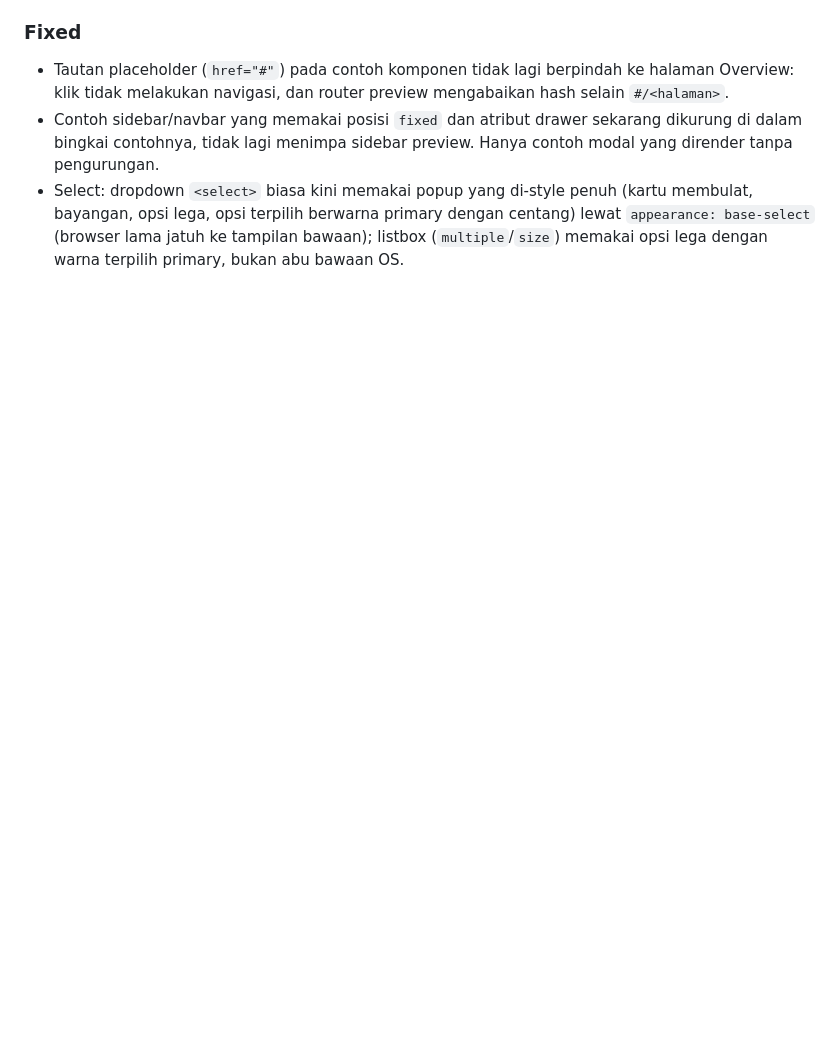
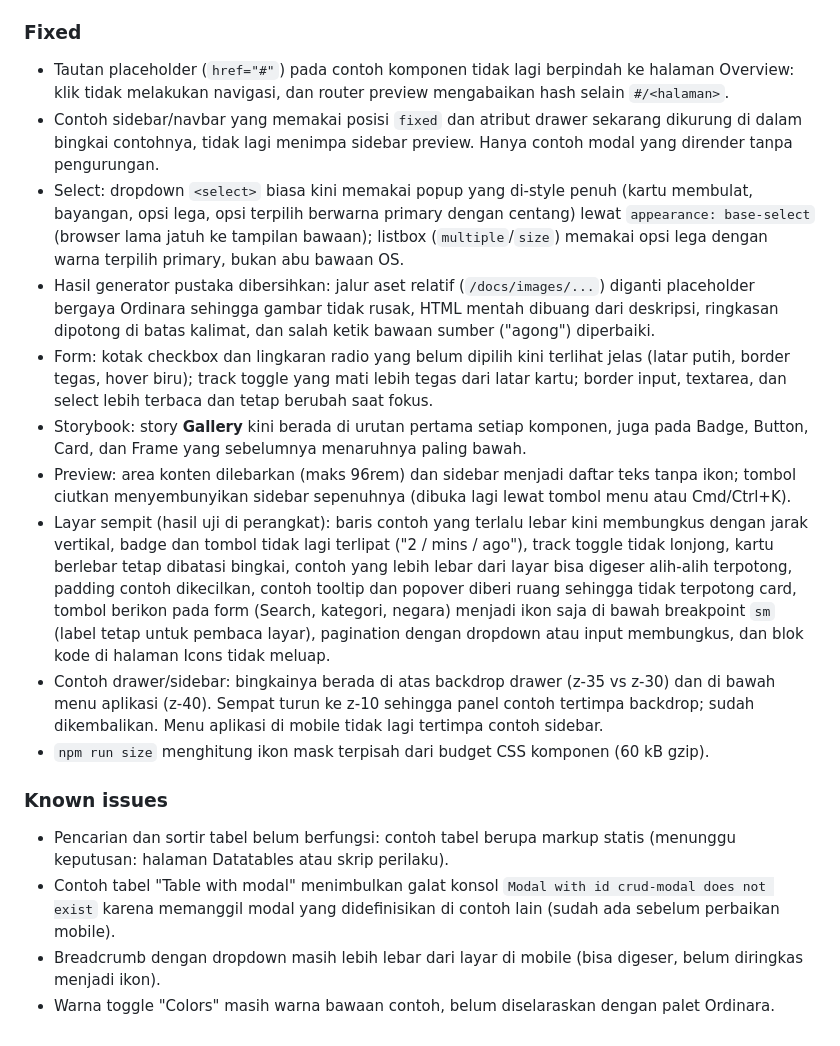
Before and after one commit to dumns/ordinara, a Markdown page: CHANGELOG.md, the part around the change. Drawn GitHub-style; blank space fills up the shorter version.

Commit message:
docs: log fixes and known issues in CHANGELOG and TASKS
Records the form, generator, Gallery, preview, narrow-screen and drawer fixes,
lists the open known issues, and adds the logging rule to the skill.

```diff
--- a/CHANGELOG.md
+++ b/CHANGELOG.md
@@ -39,3 +39,16 @@ Rilis dilakukan bertahap: setiap versi hanya memuat komponen yang dijadwalkan un
 - Tautan placeholder (`href="#"`) pada contoh komponen tidak lagi berpindah ke halaman Overview: klik tidak melakukan navigasi, dan router preview mengabaikan hash selain `#/<halaman>`.
 - Contoh sidebar/navbar yang memakai posisi `fixed` dan atribut drawer sekarang dikurung di dalam bingkai contohnya, tidak lagi menimpa sidebar preview. Hanya contoh modal yang dirender tanpa pengurungan.
 - Select: dropdown `<select>` biasa kini memakai popup yang di-style penuh (kartu membulat, bayangan, opsi lega, opsi terpilih berwarna primary dengan centang) lewat `appearance: base-select` (browser lama jatuh ke tampilan bawaan); listbox (`multiple`/`size`) memakai opsi lega dengan warna terpilih primary, bukan abu bawaan OS.
+- Hasil generator pustaka dibersihkan: jalur aset relatif (`/docs/images/...`) diganti placeholder bergaya Ordinara sehingga gambar tidak rusak, HTML mentah dibuang dari deskripsi, ringkasan dipotong di batas kalimat, dan salah ketik bawaan sumber ("agong") diperbaiki.
+- Form: kotak checkbox dan lingkaran radio yang belum dipilih kini terlihat jelas (latar putih, border tegas, hover biru); track toggle yang mati lebih tegas dari latar kartu; border input, textarea, dan select lebih terbaca dan tetap berubah saat fokus.
+- Storybook: story **Gallery** kini berada di urutan pertama setiap komponen, juga pada Badge, Button, Card, dan Frame yang sebelumnya menaruhnya paling bawah.
+- Preview: area konten dilebarkan (maks 96rem) dan sidebar menjadi daftar teks tanpa ikon; tombol ciutkan menyembunyikan sidebar sepenuhnya (dibuka lagi lewat tombol menu atau Cmd/Ctrl+K).
+- Layar sempit (hasil uji di perangkat): baris contoh yang terlalu lebar kini membungkus dengan jarak vertikal, badge dan tombol tidak lagi terlipat ("2 / mins / ago"), track toggle tidak lonjong, kartu berlebar tetap dibatasi bingkai, contoh yang lebih lebar dari layar bisa digeser alih-alih terpotong, padding contoh dikecilkan, contoh tooltip dan popover diberi ruang sehingga tidak terpotong card, tombol berikon pada form (Search, kategori, negara) menjadi ikon saja di bawah breakpoint `sm` (label tetap untuk pembaca layar), pagination dengan dropdown atau input membungkus, dan blok kode di halaman Icons tidak meluap.
+- Contoh drawer/sidebar: bingkainya berada di atas backdrop drawer (z-35 vs z-30) dan di bawah menu aplikasi (z-40). Sempat turun ke z-10 sehingga panel contoh tertimpa backdrop; sudah dikembalikan. Menu aplikasi di mobile tidak lagi tertimpa contoh sidebar.
+- `npm run size` menghitung ikon mask terpisah dari budget CSS komponen (60 kB gzip).
+
+### Known issues
+- Pencarian dan sortir tabel belum berfungsi: contoh tabel berupa markup statis (menunggu keputusan: halaman Datatables atau skrip perilaku).
+- Contoh tabel "Table with modal" menimbulkan galat konsol `Modal with id crud-modal does not exist` karena memanggil modal yang didefinisikan di contoh lain (sudah ada sebelum perbaikan mobile).
+- Breadcrumb dengan dropdown masih lebih lebar dari layar di mobile (bisa digeser, belum diringkas menjadi ikon).
+- Warna toggle "Colors" masih warna bawaan contoh, belum diselaraskan dengan palet Ordinara.
```
Also changed, not shown: TASKS.md (+7 -0 lines), 1 other file.
